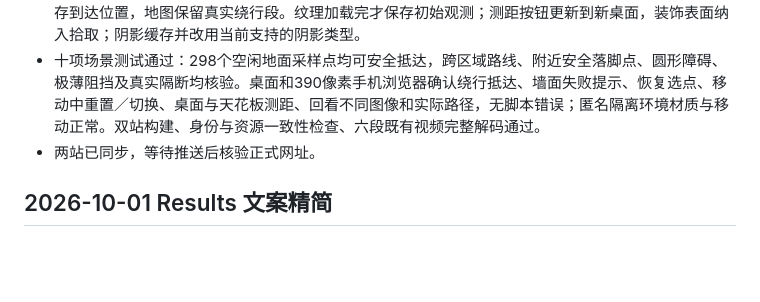
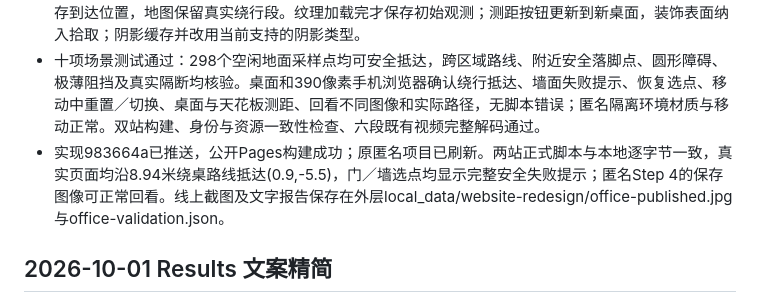
Before and after one commit to AgenticNav-VLN/agenticnav-vln.github.io, a Markdown page: PLAN.md, the part around the change. Rendered like a GitHub page; blank space fills up the shorter version.

Commit message:
Record verification of published office demo

```diff
--- a/PLAN.md
+++ b/PLAN.md
@@ -7,7 +7,7 @@
 - 重新布置沙发、办公桌、会议桌、转椅、储物柜与绿植；使用圆润家具、真实木材／织物／墙面材质、法线和粗糙度细节，替换旧网格地面。七张小尺寸材质内嵌于脚本，许可与重制脚本已保存，无运行时站外请求；整份场景脚本约667 KiB。
 - 修复移动中重置后旧动画继续执行、切换工具后隐藏移动和回看轨迹穿过家具的问题；切换时停止并保存到达位置，地图保留真实绕行段。纹理加载完才保存初始观测；测距按钮更新到新桌面，装饰表面纳入拾取；阴影缓存并改用当前支持的阴影类型。
 - 十项场景测试通过：298个空闲地面采样点均可安全抵达，跨区域路线、附近安全落脚点、圆形障碍、极薄阻挡及真实隔断均核验。桌面和390像素手机浏览器确认绕行抵达、墙面失败提示、恢复选点、移动中重置／切换、桌面与天花板测距、回看不同图像和实际路径，无脚本错误；匿名隔离环境材质与移动正常。双站构建、身份与资源一致性检查、六段既有视频完整解码通过。
-- 两站已同步，等待推送后核验正式网址。
+- 实现983664a已推送，公开Pages构建成功；原匿名项目已刷新。两站正式脚本与本地逐字节一致，真实页面均沿8.94米绕桌路线抵达(0.9,-5.5)，门／墙选点均显示完整安全失败提示；匿名Step 4的保存图像可正常回看。线上截图及文字报告保存在外层local_data/website-redesign/office-published.jpg与office-validation.json。
 
 ## 2026-10-01 Results 文案精简
 
```
